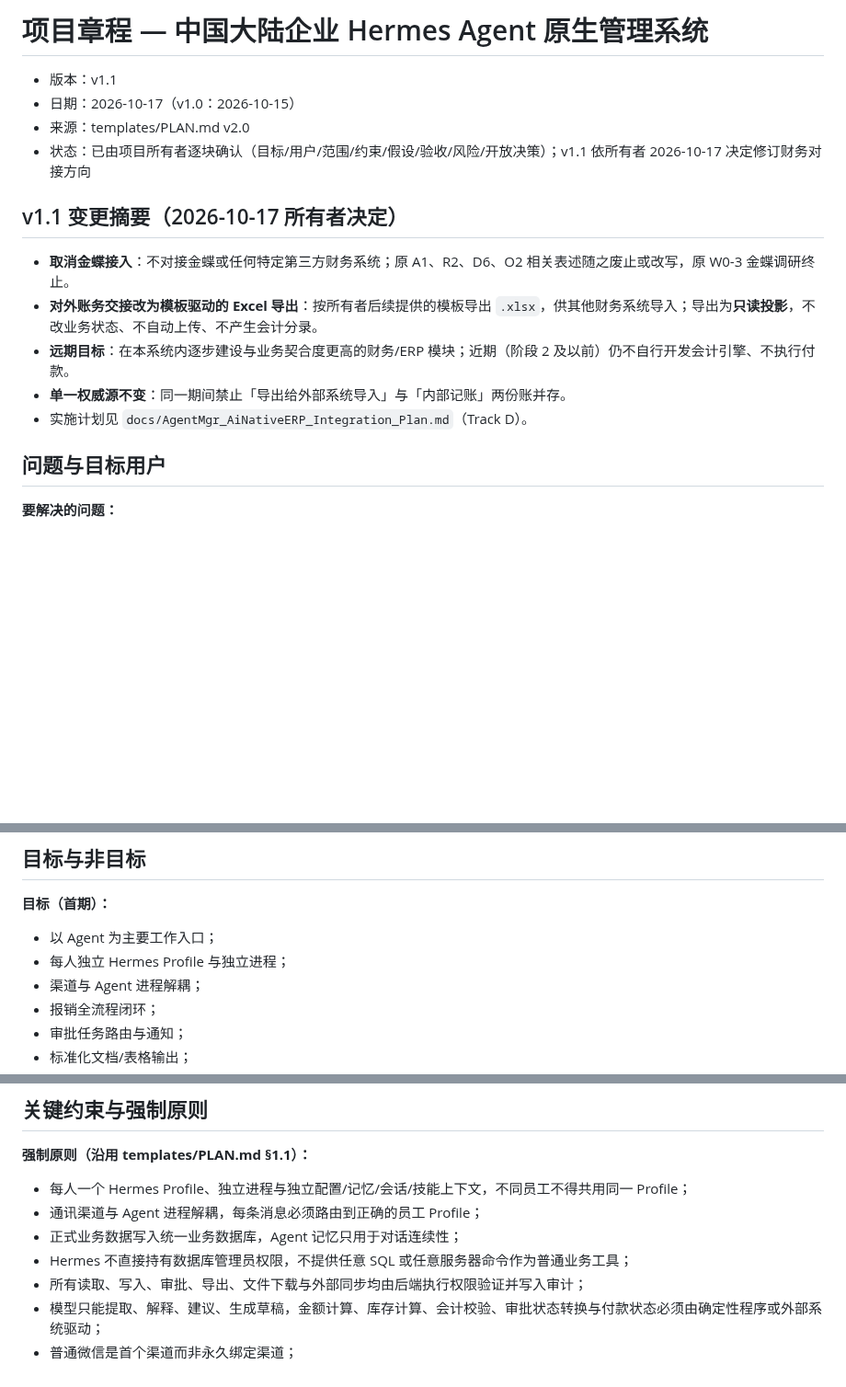
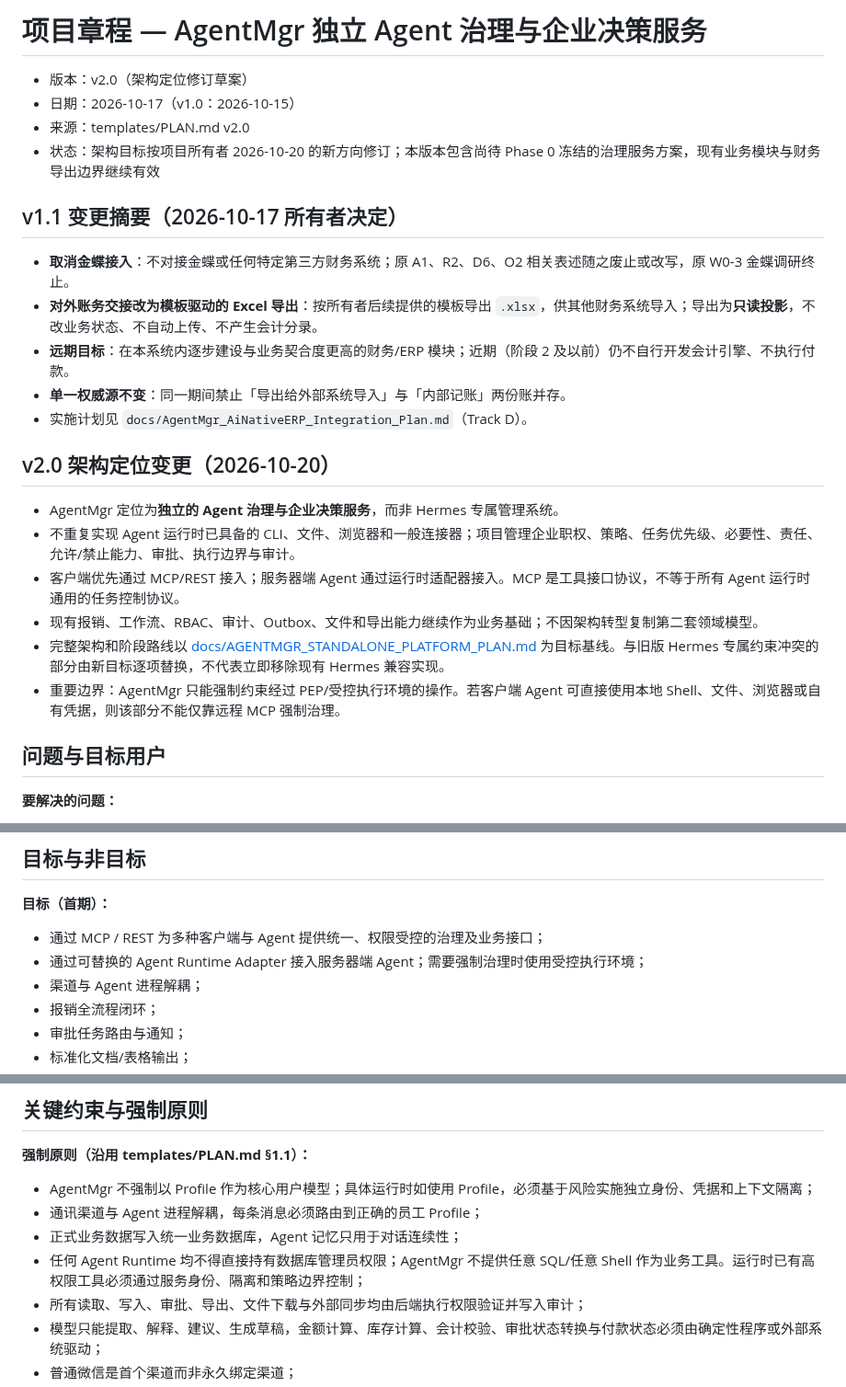
Before and after one commit to ctrlshiftaltdel/AgentMgr, a Markdown page: docs/PROJECT-CHARTER.md, 3 parts joined by grey strips. Shown at 92% size. Rendered like a GitHub page; blank space fills up the shorter version.

Commit message:
docs: update project charter for standalone AgentMgr governance

```diff
--- a/docs/PROJECT-CHARTER.md
+++ b/docs/PROJECT-CHARTER.md
@@ -1,9 +1,9 @@
-# 项目章程 — 中国大陆企业 Hermes Agent 原生管理系统
+# 项目章程 — AgentMgr 独立 Agent 治理与企业决策服务
 
-- 版本：v1.1
+- 版本：v2.0（架构定位修订草案）
 - 日期：2026-10-17（v1.0：2026-10-15）
 - 来源：templates/PLAN.md v2.0
-- 状态：已由项目所有者逐块确认（目标/用户/范围/约束/假设/验收/风险/开放决策）；v1.1 依所有者 2026-10-17 决定修订财务对接方向
+- 状态：架构目标按项目所有者 2026-10-20 的新方向修订；本版本包含尚待 Phase 0 冻结的治理服务方案，现有业务模块与财务导出边界继续有效
 
 ## v1.1 变更摘要（2026-10-17 所有者决定）
 
@@ -12,6 +12,15 @@
 - **远期目标**：在本系统内逐步建设与业务契合度更高的财务/ERP 模块；近期（阶段 2 及以前）仍不自行开发会计引擎、不执行付款。
 - **单一权威源不变**：同一期间禁止「导出给外部系统导入」与「内部记账」两份账并存。
 - 实施计划见 `docs/AgentMgr_AiNativeERP_Integration_Plan.md`（Track D）。
+
+## v2.0 架构定位变更（2026-10-20）
+
+- AgentMgr 定位为**独立的 Agent 治理与企业决策服务**，而非 Hermes 专属管理系统。
+- 不重复实现 Agent 运行时已具备的 CLI、文件、浏览器和一般连接器；项目管理企业职权、策略、任务优先级、必要性、责任、允许/禁止能力、审批、执行边界与审计。
+- 客户端优先通过 MCP/REST 接入；服务器端 Agent 通过运行时适配器接入。MCP 是工具接口协议，不等于所有 Agent 运行时通用的任务控制协议。
+- 现有报销、工作流、RBAC、审计、Outbox、文件和导出能力继续作为业务基础；不因架构转型复制第二套领域模型。
+- 完整架构和阶段路线以 [docs/AGENTMGR_STANDALONE_PLATFORM_PLAN.md](AGENTMGR_STANDALONE_PLATFORM_PLAN.md) 为目标基线。与旧版 Hermes 专属约束冲突的部分由新目标逐项替换，不代表立即移除现有 Hermes 兼容实现。
+- 重要边界：AgentMgr 只能强制约束经过 PEP/受控执行环境的操作。若客户端 Agent 可直接使用本地 Shell、文件、浏览器或自有凭据，则该部分不能仅靠远程 MCP 强制治理。
 
 ## 问题与目标用户
 
@@ -37,8 +46,8 @@
 
 **目标（首期）：**
 
-- 以 Agent 为主要工作入口；
-- 每人独立 Hermes Profile 与独立进程；
+- 通过 MCP / REST 为多种客户端与 Agent 提供统一、权限受控的治理及业务接口；
+- 通过可替换的 Agent Runtime Adapter 接入服务器端 Agent；需要强制治理时使用受控执行环境；
 - 渠道与 Agent 进程解耦；
 - 报销全流程闭环；
 - 审批任务路由与通知；
@@ -61,10 +70,10 @@
 
 **强制原则（沿用 templates/PLAN.md §1.1）：**
 
-- 每人一个 Hermes Profile、独立进程与独立配置/记忆/会话/技能上下文，不同员工不得共用同一 Profile；
+- AgentMgr 不强制以 Profile 作为核心用户模型；具体运行时如使用 Profile，必须基于风险实施独立身份、凭据和上下文隔离；
 - 通讯渠道与 Agent 进程解耦，每条消息必须路由到正确的员工 Profile；
 - 正式业务数据写入统一业务数据库，Agent 记忆只用于对话连续性；
-- Hermes 不直接持有数据库管理员权限，不提供任意 SQL 或任意服务器命令作为普通业务工具；
+- 任何 Agent Runtime 均不得直接持有数据库管理员权限；AgentMgr 不提供任意 SQL/任意 Shell 作为业务工具。运行时已有高权限工具必须通过服务身份、隔离和策略边界控制；
 - 所有读取、写入、审批、导出、文件下载与外部同步均由后端执行权限验证并写入审计；
 - 模型只能提取、解释、建议、生成草稿，金额计算、库存计算、会计校验、审批状态转换与付款状态必须由确定性程序或外部系统驱动；
 - 普通微信是首个渠道而非永久绑定渠道；
```
